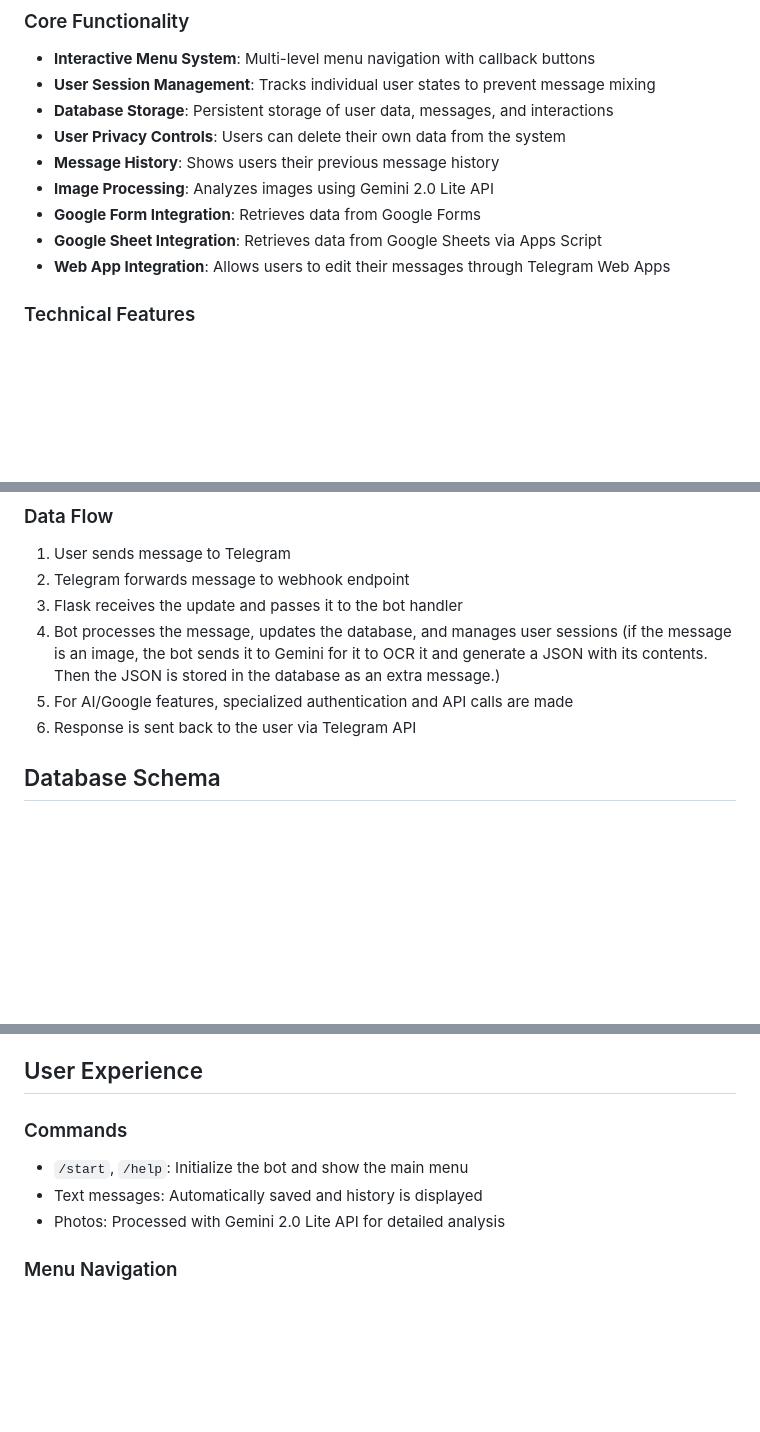
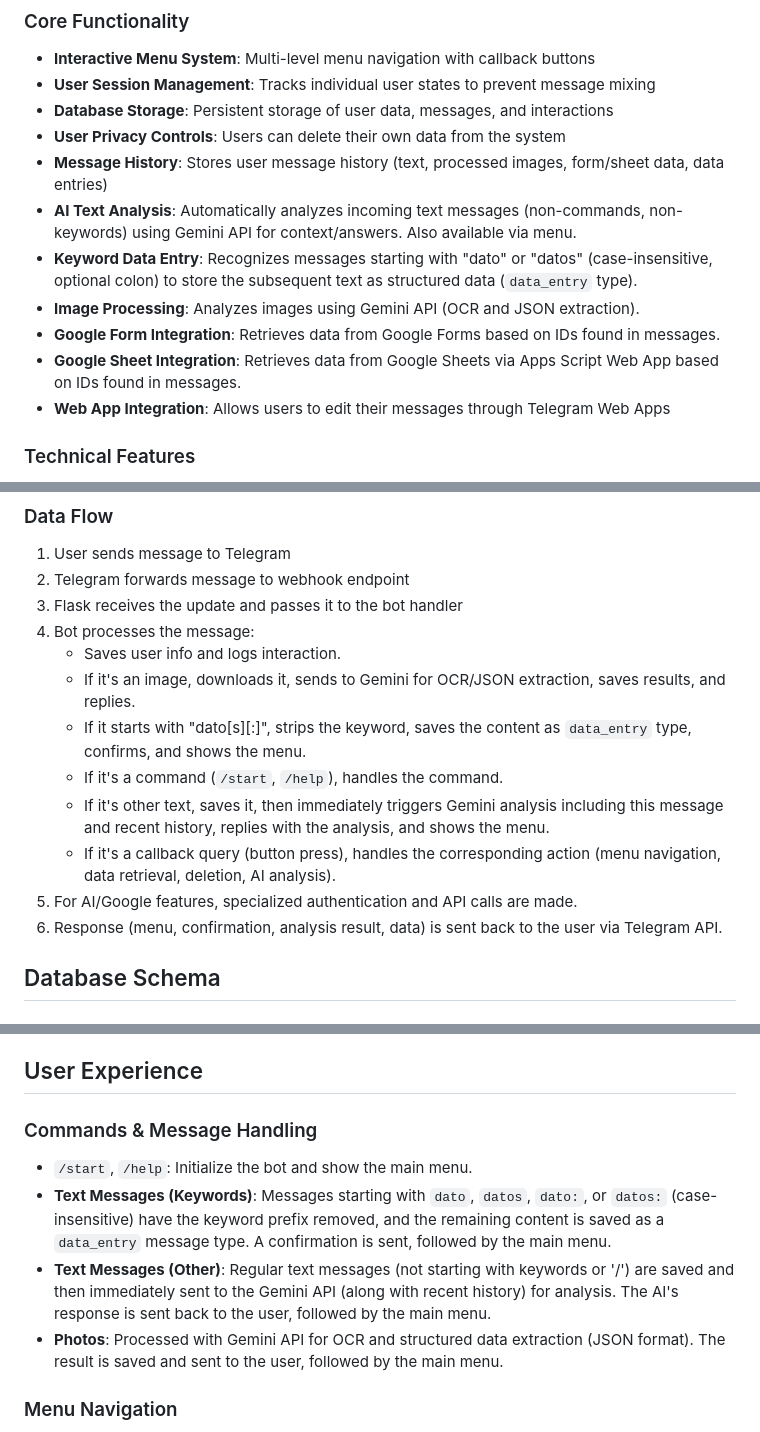
Before and after one commit to Clod/TelegramChatBot, a Markdown page: README.md, 3 parts joined by grey strips. Rendered like a GitHub page; blank space fills up the shorter version.

Commit message:
docs: Update README for dato keyword and Gemini text analysis

```diff
--- a/README.md
+++ b/README.md
@@ -11,10 +11,12 @@ This is a comprehensive Telegram bot application built with Python, Flask, and t
 - **User Session Management**: Tracks individual user states to prevent message mixing
 - **Database Storage**: Persistent storage of user data, messages, and interactions
 - **User Privacy Controls**: Users can delete their own data from the system
-- **Message History**: Shows users their previous message history
-- **Image Processing**: Analyzes images using Gemini 2.0 Lite API
-- **Google Form Integration**: Retrieves data from Google Forms
-- **Google Sheet Integration**: Retrieves data from Google Sheets via Apps Script
+- **Message History**: Stores user message history (text, processed images, form/sheet data, data entries)
+- **AI Text Analysis**: Automatically analyzes incoming text messages (non-commands, non-keywords) using Gemini API for context/answers. Also available via menu.
+- **Keyword Data Entry**: Recognizes messages starting with "dato" or "datos" (case-insensitive, optional colon) to store the subsequent text as structured data (`data_entry` type).
+- **Image Processing**: Analyzes images using Gemini API (OCR and JSON extraction).
+- **Google Form Integration**: Retrieves data from Google Forms based on IDs found in messages.
+- **Google Sheet Integration**: Retrieves data from Google Sheets via Apps Script Web App based on IDs found in messages.
 - **Web App Integration**: Allows users to edit their messages through Telegram Web Apps
 
 ### Technical Features
@@ -45,9 +47,15 @@ This is a comprehensive Telegram bot application built with Python, Flask, and t
 1. User sends message to Telegram
 2. Telegram forwards message to webhook endpoint
 3. Flask receives the update and passes it to the bot handler
-4. Bot processes the message, updates the database, and manages user sessions (if the message is an image, the bot sends it to Gemini for it to OCR it and generate a JSON with its contents. Then the JSON is stored in the database as an extra message.)
-5. For AI/Google features, specialized authentication and API calls are made
-6. Response is sent back to the user via Telegram API
+4. Bot processes the message:
+    - Saves user info and logs interaction.
+    - If it's an image, downloads it, sends to Gemini for OCR/JSON extraction, saves results, and replies.
+    - If it starts with "dato[s][:]", strips the keyword, saves the content as `data_entry` type, confirms, and shows the menu.
+    - If it's a command (`/start`, `/help`), handles the command.
+    - If it's other text, saves it, then immediately triggers Gemini analysis including this message and recent history, replies with the analysis, and shows the menu.
+    - If it's a callback query (button press), handles the corresponding action (menu navigation, data retrieval, deletion, AI analysis).
+5. For AI/Google features, specialized authentication and API calls are made.
+6. Response (menu, confirmation, analysis result, data) is sent back to the user via Telegram API.
 
 ## Database Schema
 
@@ -134,10 +142,11 @@ This is a comprehensive Telegram bot application built with Python, Flask, and t
 
 ## User Experience
 
-### Commands
-- `/start`, `/help`: Initialize the bot and show the main menu
-- Text messages: Automatically saved and history is displayed
-- Photos: Processed with Gemini 2.0 Lite API for detailed analysis
+### Commands & Message Handling
+- `/start`, `/help`: Initialize the bot and show the main menu.
+- **Text Messages (Keywords)**: Messages starting with `dato`, `datos`, `dato:`, or `datos:` (case-insensitive) have the keyword prefix removed, and the remaining content is saved as a `data_entry` message type. A confirmation is sent, followed by the main menu.
+- **Text Messages (Other)**: Regular text messages (not starting with keywords or '/') are saved and then immediately sent to the Gemini API (along with recent history) for analysis. The AI's response is sent back to the user, followed by the main menu.
+- **Photos**: Processed with Gemini API for OCR and structured data extraction (JSON format). The result is saved and sent to the user, followed by the main menu.
 
 ### Menu Navigation
 1. **Main Menu**: Choose between different options:
```
Also changed, not shown: other parts of README.md (+3 -3 lines).
